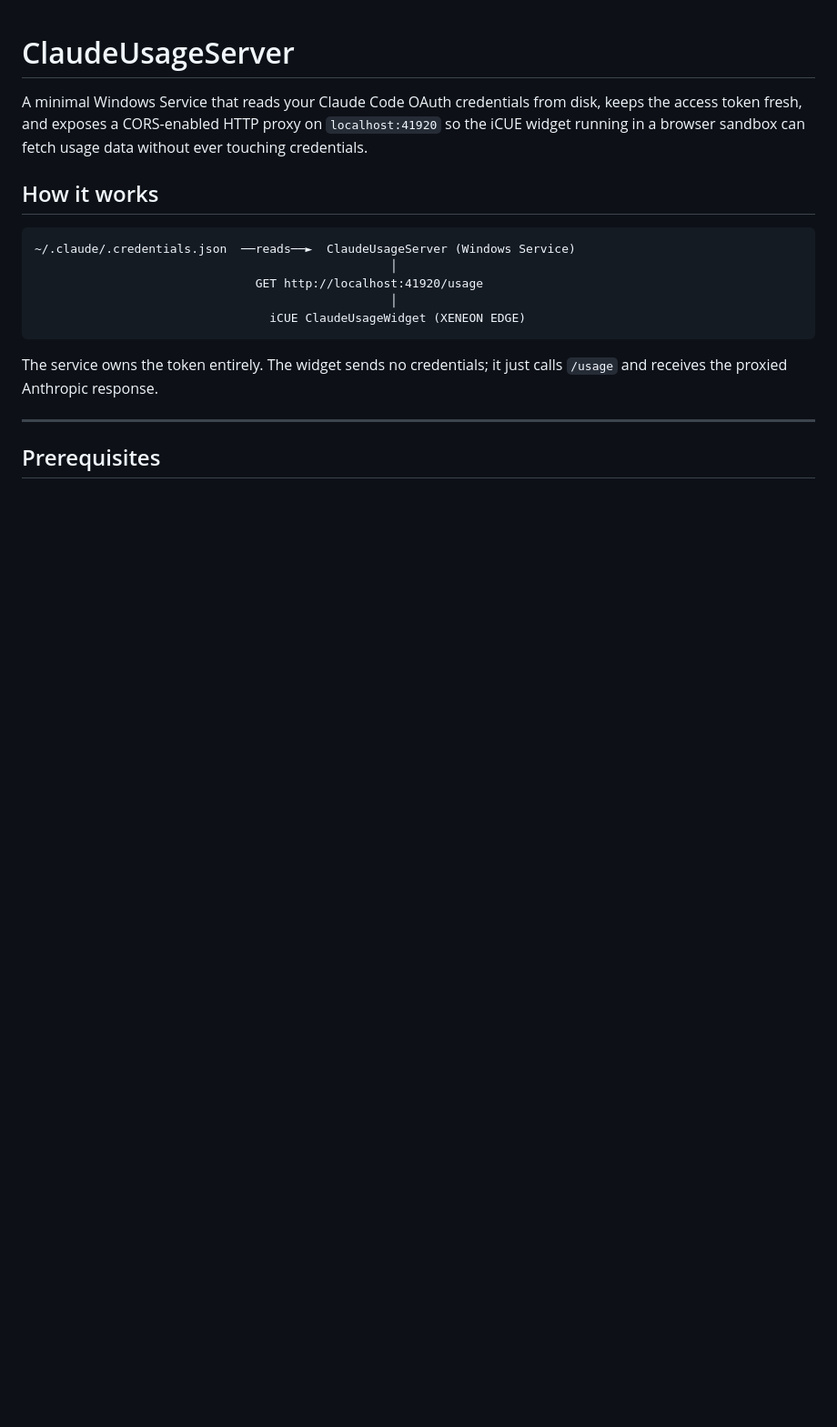
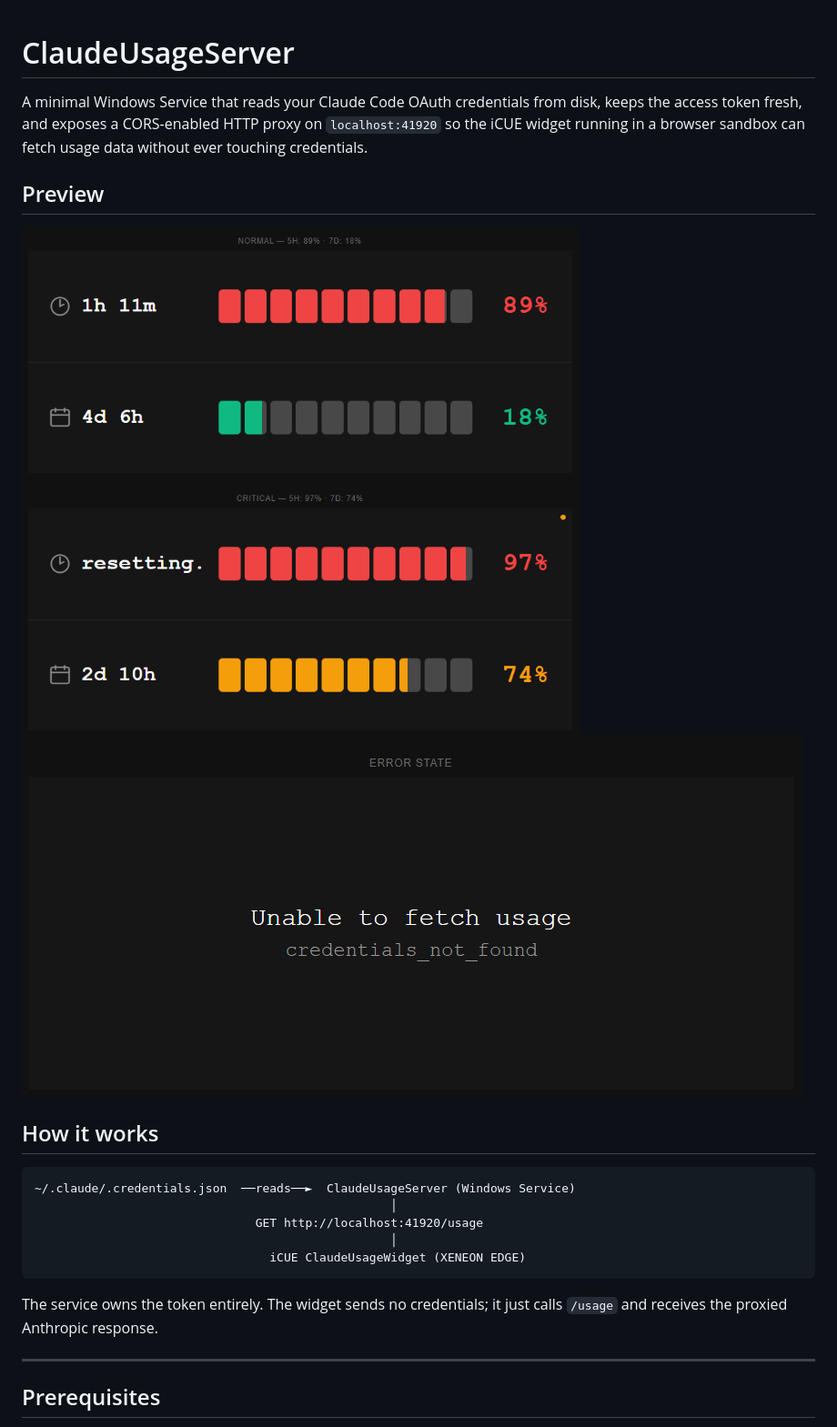
Before and after one commit to iiddd/claude-usage-monitor, a Markdown page: README.md, the part around the change. Shown at 91% size. Rendered like a GitHub page; pictures changed too: docs/preview-error.png (added), docs/preview-normal.png (added); blank space fills up the shorter version.

Commit message:
Added screenshots

```diff
--- a/README.md
+++ b/README.md
@@ -4,6 +4,11 @@ A minimal Windows Service that reads your Claude Code OAuth credentials from dis
 keeps the access token fresh, and exposes a CORS-enabled HTTP proxy on `localhost:41920`
 so the iCUE widget running in a browser sandbox can fetch usage data without ever
 touching credentials.
+
+## Preview
+
+![Widget — normal state](docs/preview-normal.png)
+![Widget — error state](docs/preview-error.png)
 
 ## How it works
 
```
